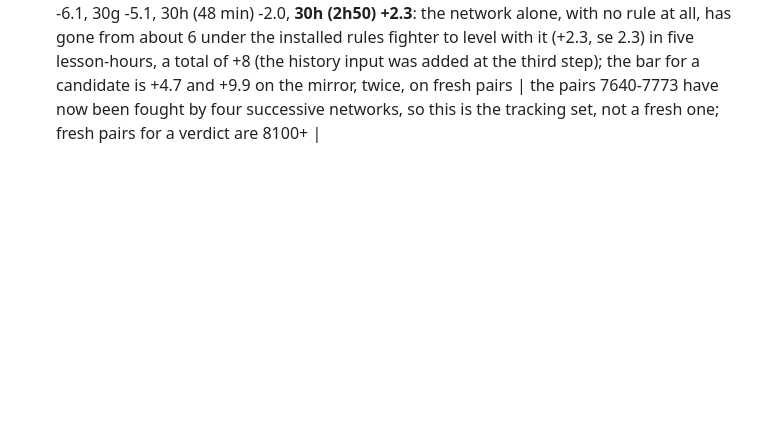
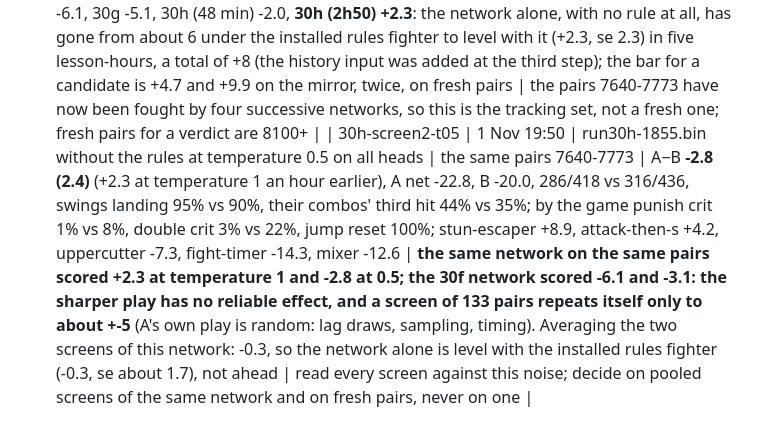
Before and after one commit to belubruh123/PPO-Minecraft-SwordPVP-AI, a Markdown page: EXPERIMENTS.md, the part around the change. GitHub-like rendering; blank space fills up the shorter version.

Commit message:
EXPERIMENTS: sharper play on run30h-1855 -2.8 (2.4): a screen repeats only to about +-5
Co-Authored-By: Claude Sonnet 5.5 <noreply@anthropic.com>

```diff
--- a/EXPERIMENTS.md
+++ b/EXPERIMENTS.md
@@ -115,3 +115,4 @@ What was learned for sure:
 | 30h-screen | 1 Nov 17:20 | checked-1101-1650.bin (run 30h after 48 minutes) | the network alone, the same fresh pairs 7640-7772, T=1 | A−B **-2.0 (2.7)**, A net -21.7, B -19.7, 285/409 vs 311/429, KOs 29-104 vs 32-101, swings landing 94% vs 91%, their combos' third hit 46% vs 35%; by the game punish crit 3% vs 6%, double crit **17% vs 19%** (4% and 10% before), jump reset 99% vs 100%, straight in 34% vs 49%; mixer -14.2 (8.5), fight-timer -15.6 (7.0), attack-then-s -8.4, uppercutter -5.9, stun-escaper -1.5 | the same pairs, T=1: 30f -6.1, 30g -5.1, 30h -2.0 (+ 30f at T=0.5: -3.1): a drift up of 3-4 over four lesson-hours, each step inside the noise; the double crit chain came back (17%), the rules that need a history (the jump-in plan) are the likeliest beneficiary of the new input; the punish crit by the game stays 3% and the third hit 46% | B's net on these pairs has been stable this time (-18.0, -18.9, -18.0, -19.7), so the differences are mostly A's |
 | 30h-fresh | 1 Nov 19:27 | run30h-1855.bin (run 30h, with the rules over the network as deployed) | **Fresh-pair scripted screen**, pairs 7900-8032, 133 pairs | A−B **+1.0 (2.5)**, A net -12.9, B -13.9, 321/395 vs 325/405, KOs 39-94 vs 34-99, swings landing 96% vs 93%, their combos' third hit 38% vs 34%; punish crit by the game 5% vs 7%, double crit 12% vs 12%, jump reset 99% vs 100%; jumps-in punished with its crit 23% vs 30%; attack-then-s +17.3 (8.9), uppercutter +16.6 (8.8), mixer -17.4 (10.9), stun-escaper -5.3, fight-timer -4.2 | not a candidate (bar +4.7): the hourly +6.5 shrank to +1.0 on fresh pairs; the with-rules play of run 30 is level with the installed rules fighter on fresh pairs twice (+1.4, +1.0) | the take-over has not made the deployed (with the rules) configuration better; what it changed is that the network alone is now within a few points of it |
 | 30h-screen2 | 1 Nov 19:41 | run30h-1855.bin (run 30h after 2h50) | the network alone, the same fresh pairs 7640-7773, T=1 | A−B **+2.3 (2.3)**, A net -18.3, B -20.6, 294/396 vs 311/436, KOs 39-95 vs 29-105, swings landing 96% vs 90%, their combos' third hit 48% vs 42%; by the game punish crit 2% vs 6%, double crit 0 of 79 vs 15 of 79 (the 30h hour-one screen had 17% vs 19%), jump reset 99% vs 100%, straight in 38% vs 47%; stun-escaper +20.1 (9.0), uppercutter +14.0 (9.3), attack-then-s -5.0, fight-timer -12.8 (4.7), mixer -14.4 (6.2) | the same pairs, T=1: 30f -6.1, 30g -5.1, 30h (48 min) -2.0, **30h (2h50) +2.3**: the network alone, with no rule at all, has gone from about 6 under the installed rules fighter to level with it (+2.3, se 2.3) in five lesson-hours, a total of +8 (the history input was added at the third step); the bar for a candidate is +4.7 and +9.9 on the mirror, twice, on fresh pairs | the pairs 7640-7773 have now been fought by four successive networks, so this is the tracking set, not a fresh one; fresh pairs for a verdict are 8100+ |
+| 30h-screen2-t05 | 1 Nov 19:50 | run30h-1855.bin without the rules at temperature 0.5 on all heads | the same pairs 7640-7773 | A−B **-2.8 (2.4)** (+2.3 at temperature 1 an hour earlier), A net -22.8, B -20.0, 286/418 vs 316/436, swings landing 95% vs 90%, their combos' third hit 44% vs 35%; by the game punish crit 1% vs 8%, double crit 3% vs 22%, jump reset 100%; stun-escaper +8.9, attack-then-s +4.2, uppercutter -7.3, fight-timer -14.3, mixer -12.6 | **the same network on the same pairs scored +2.3 at temperature 1 and -2.8 at 0.5; the 30f network scored -6.1 and -3.1: the sharper play has no reliable effect, and a screen of 133 pairs repeats itself only to about +-5** (A's own play is random: lag draws, sampling, timing). Averaging the two screens of this network: -0.3, so the network alone is level with the installed rules fighter (-0.3, se about 1.7), not ahead | read every screen against this noise; decide on pooled screens of the same network and on fresh pairs, never on one |
```
